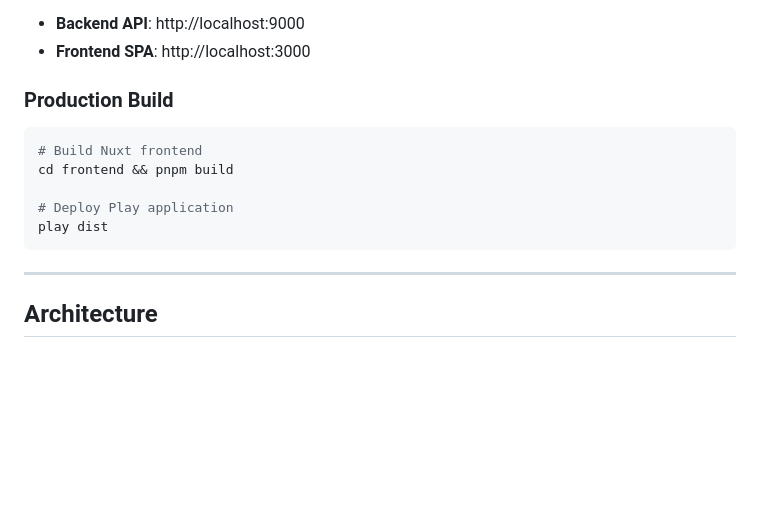
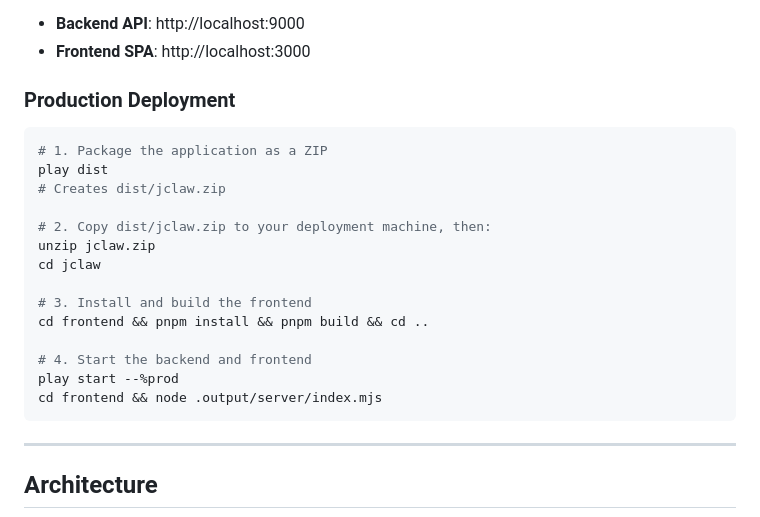
Before and after one commit to tsukhani/jclaw, a Markdown page: README.md, the part around the change. Drawn GitHub-style; blank space fills up the shorter version.

Commit message:
Update README production deployment steps
Reorder to: play dist → unzip on target → pnpm build → play start
with production mode flag and Nuxt production server command.

Co-Authored-By: Claude Opus 4.6 (1M context) <noreply@anthropic.com>

````diff
--- a/README.md
+++ b/README.md
@@ -122,14 +122,23 @@ The application will be available at:
 - **Backend API**: http://localhost:9000
 - **Frontend SPA**: http://localhost:3000
 
-### Production Build
+### Production Deployment
 
 ```bash
-# Build Nuxt frontend
-cd frontend && pnpm build
+# 1. Package the application as a ZIP
+play dist
+# Creates dist/jclaw.zip
 
-# Deploy Play application
-play dist
+# 2. Copy dist/jclaw.zip to your deployment machine, then:
+unzip jclaw.zip
+cd jclaw
+
+# 3. Install and build the frontend
+cd frontend && pnpm install && pnpm build && cd ..
+
+# 4. Start the backend and frontend
+play start --%prod
+cd frontend && node .output/server/index.mjs
 ```
 
 ---
````
